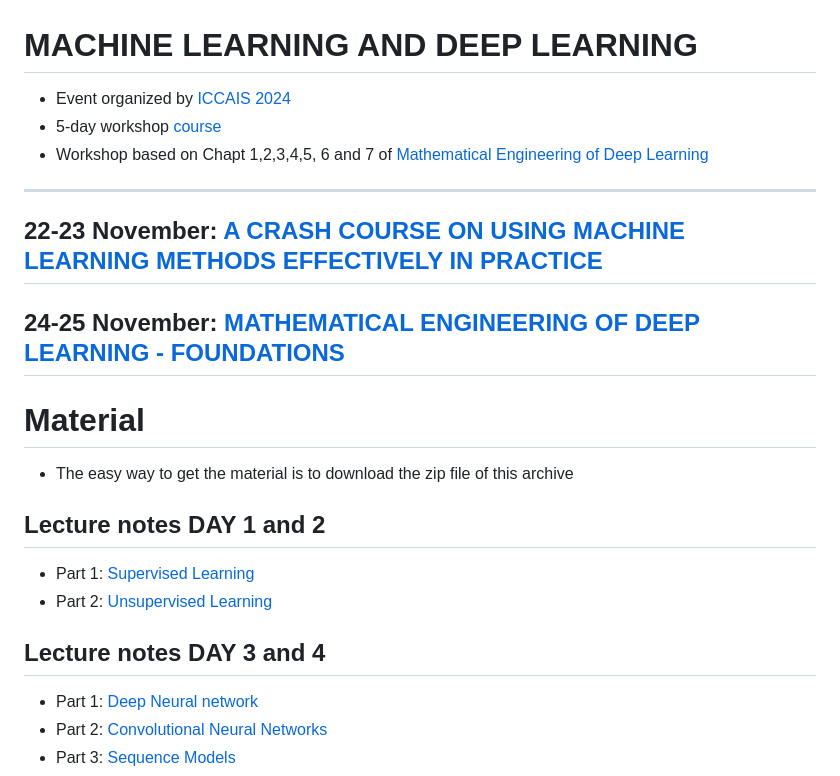
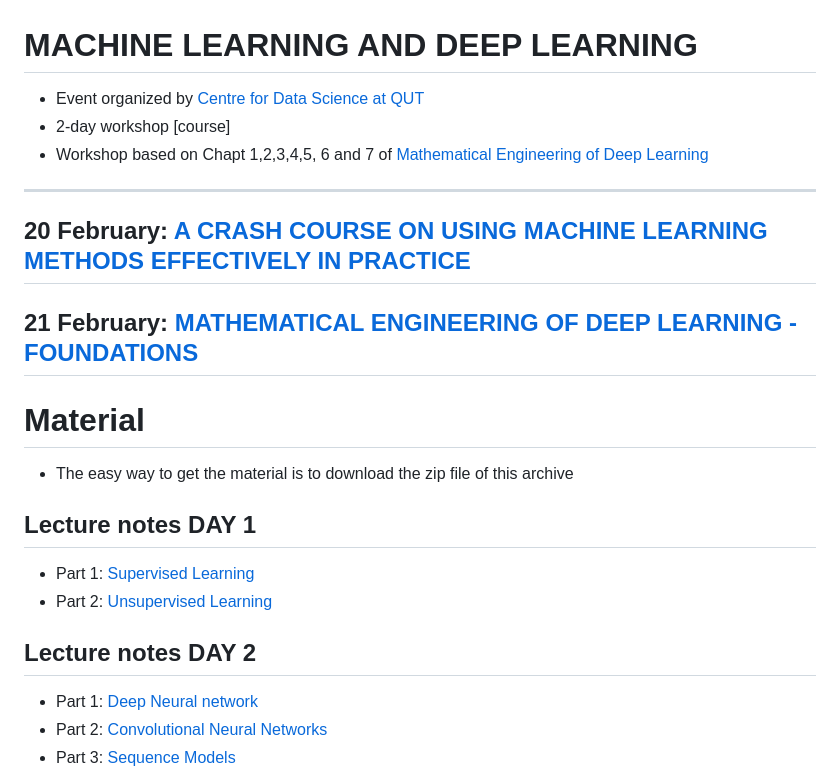
Before and after one commit to benoit-liquet/MAEDL-workshop, a Markdown page: README.md, the part around the change. GitHub-like rendering.

```diff
--- a/README.md
+++ b/README.md
@@ -1,30 +1,30 @@
 # MACHINE LEARNING AND DEEP LEARNING
 
 
-- Event organized by [ICCAIS 2024](https://ami.gov.vn/2024iccais)
-- 5-day workshop [course](https://ami.gov.vn/2024iccais_course/)
+- Event organized by [Centre for Data Science at QUT](https://www.qut.edu.au/research/centre-for-data-science)
+- 2-day workshop [course]
 - Workshop based on Chapt 1,2,3,4,5, 6 and 7 of [Mathematical Engineering of Deep Learning](https://deeplearningmath.org)
 
 ---
 
 
-## 22-23 November: [A CRASH COURSE ON USING MACHINE LEARNING METHODS EFFECTIVELY IN PRACTICE](/MachineLearning)
+## 20 February: [A CRASH COURSE ON USING MACHINE LEARNING METHODS EFFECTIVELY IN PRACTICE](/MachineLearning)
 
 
-## 24-25 November: [MATHEMATICAL ENGINEERING OF DEEP LEARNING - FOUNDATIONS](/DeepLearning)
+## 21 February: [MATHEMATICAL ENGINEERING OF DEEP LEARNING - FOUNDATIONS](/DeepLearning)
 
 
 # Material
 
 - The easy way to get the material is to download the zip file of this archive
 
- ## Lecture notes **DAY 1 and 2**
+ ## Lecture notes **DAY 1**
 
 - Part 1: [Supervised Learning](MachineLearning/Machine_learning_Supervised_vietnam.nb.html.zip)
 - Part 2: [Unsupervised Learning](MachineLearning/Machine_learning_unsupervised_vietnam.nb.html.zip)
 
 
- ## Lecture notes **DAY 3 and 4**
+ ## Lecture notes **DAY 2**
 
 - Part 1: [Deep Neural network](/DeepLearning/Deep_learning_DNN_Vietnam.nb.html.zip)
 - Part 2: [Convolutional Neural Networks](/DeepLearning/Deep_learning_CNNN_Vietnam.nb.html.zip)
```
